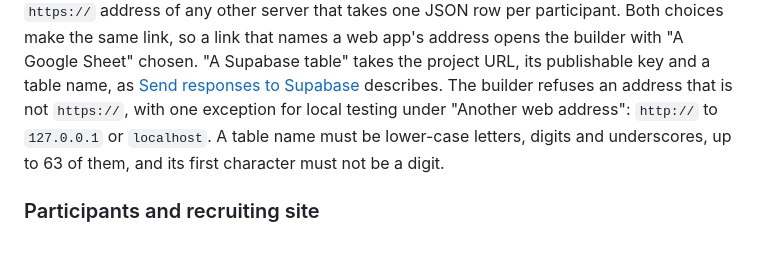
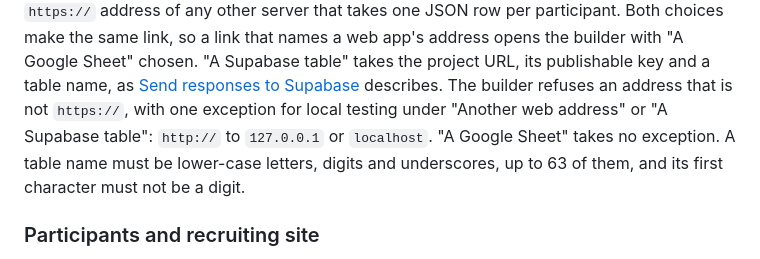
Before and after one commit to jmgirard/hitop-form, a Markdown page: README.md, the part around one of its changes. Drawn GitHub-style.

Commit message:
README: localhost exception, and a row for the sheet tests

```diff
--- a/README.md
+++ b/README.md
@@ -100,8 +100,9 @@ a link that names a web app's address opens the builder with "A Google
 Sheet" chosen. "A Supabase table" takes the project URL, its publishable key
 and a table name, as [Send responses to Supabase](#send-responses-to-supabase)
 describes. The builder refuses an address that is not `https://`, with one
-exception for local testing under "Another web address": `http://` to
-`127.0.0.1` or `localhost`. A table name must be lower-case letters, digits
+exception for local testing under "Another web address" or "A Supabase
+table": `http://` to `127.0.0.1` or `localhost`. "A Google Sheet" takes no
+exception. A table name must be lower-case letters, digits
 and underscores, up to 63 of them, and its first character must not be a
 digit.
 
```
Also changed, not shown: other parts of README.md (+1 -0 lines).
